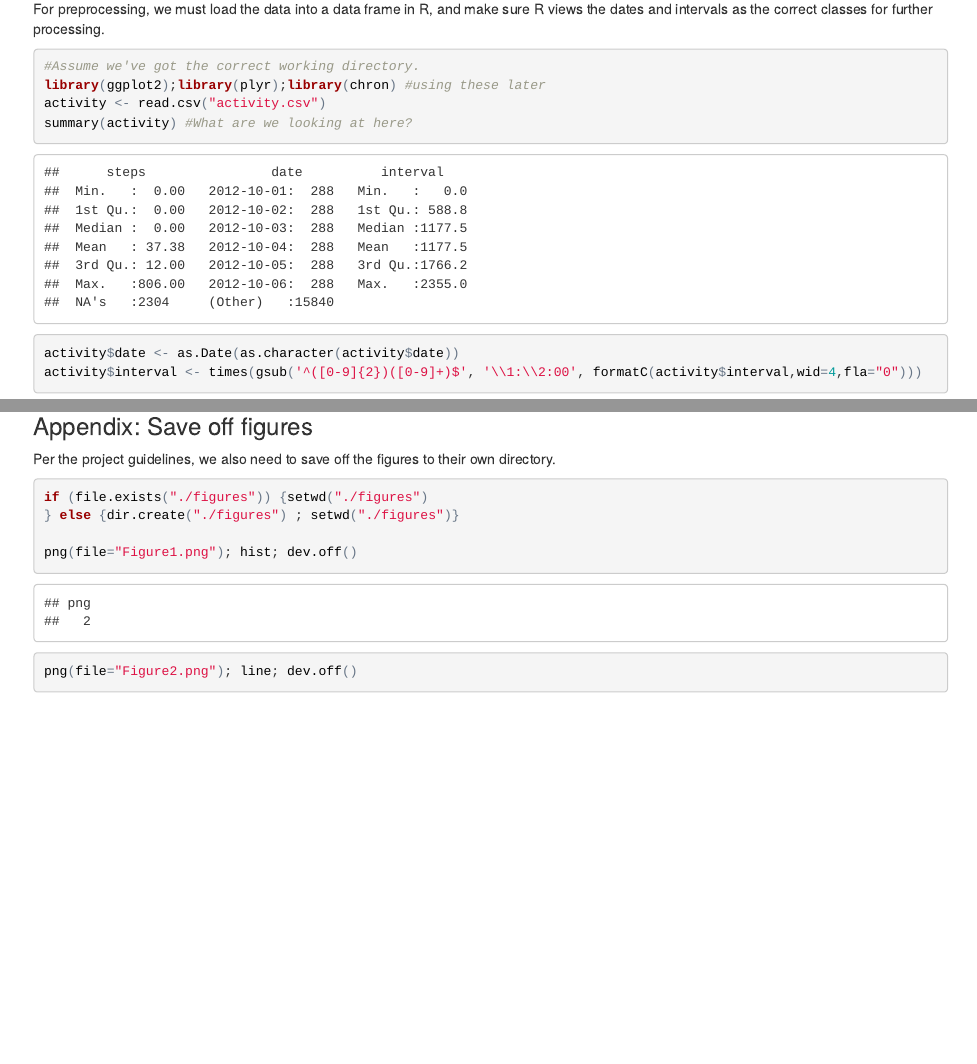
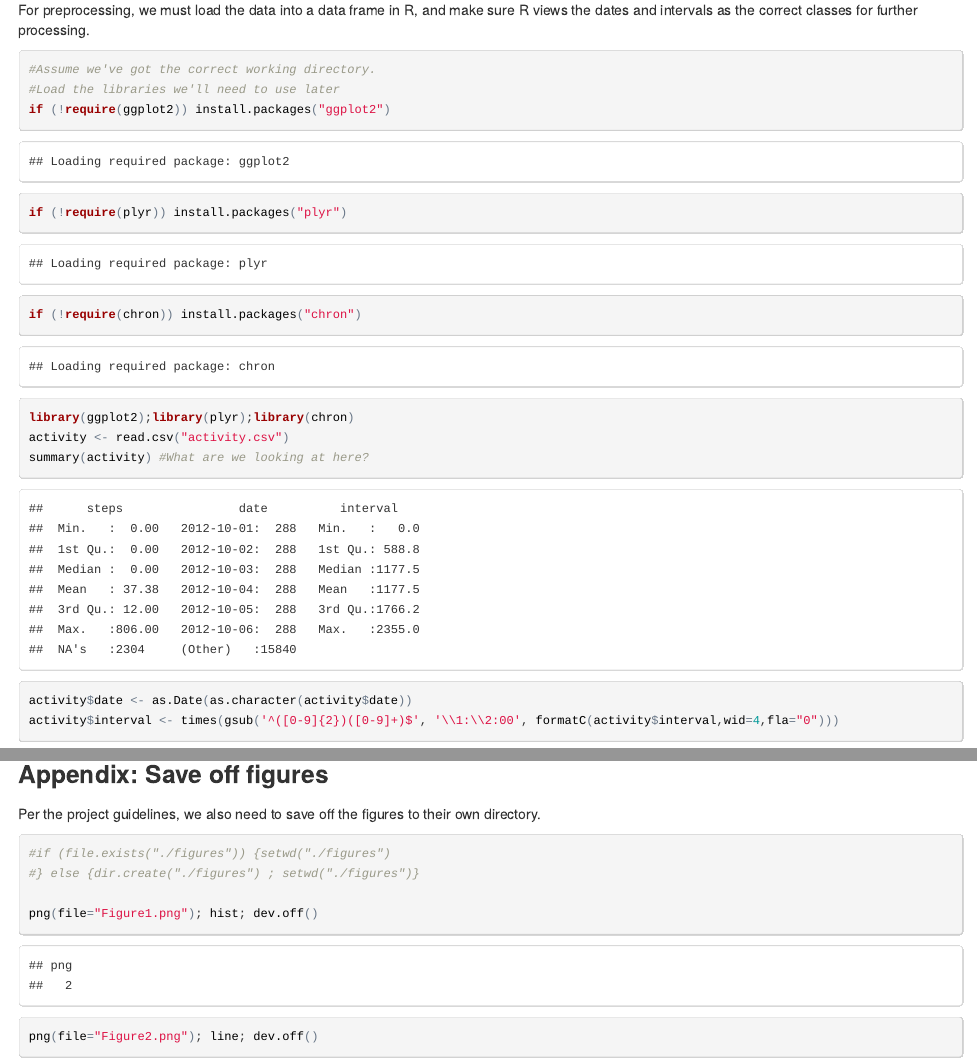
Before and after one commit to dannhek/CourseraDatSci_RepRsh_Project1, an R Markdown document (PA1.rmd): the page in a window 1100 px wide, from 290 px down before the commit and from 260 px down after it, so that both start at the same text, and a second part further down, joined at a grey line. The pictures show the output file PA1.html that the author committed with the source, opened offline.

````diff
--- a/PA1.rmd
+++ b/PA1.rmd
@@ -15,7 +16,11 @@
 For preprocessing, we must load the data into a data frame in R, and make sure R views the dates and intervals as the correct classes for further processing.
 ```{r load,echo=TRUE,warning=FALSE}
 #Assume we've got the correct working directory.
-library(ggplot2);library(plyr);library(chron) #using these later
+#Load the libraries we'll need to use later
+if (!require(ggplot2)) install.packages("ggplot2")
+if (!require(plyr)) install.packages("plyr")
+if (!require(chron)) install.packages("chron")
+library(ggplot2);library(plyr);library(chron)
 activity <- read.csv("activity.csv")
 summary(activity) #What are we looking at here?
 activity$date <- as.Date(as.character(activity$date))
@@ -143,8 +148,8 @@
 ###Appendix: Save off figures
 Per the project guidelines, we also need to save off the figures to their own directory.
 ```{r figures}
-if (file.exists("./figures")) {setwd("./figures")
-} else {dir.create("./figures") ; setwd("./figures")}
+#if (file.exists("./figures")) {setwd("./figures")
+#} else {dir.create("./figures") ; setwd("./figures")}
 
 png(file="Figure1.png"); hist; dev.off()
 png(file="Figure2.png"); line; dev.off()
````
Also changed, not shown: .RData (added), Figure1.png (added), Figure2.png (added), Figure3.png (added), Figure4.png (added), PA1.html, PA1.md, PA1_files/figure-html/byDay-1.png (added), PA1_files/figure-html/byInt-1.png (added), PA1_files/figure-html/missing_vals-1.png (added), PA1_files/figure-html/weekends-1.png (added), PA1_files/figure-html/weekends3-1.png (added), PA1.rmd (1 more changed lines), 3 other files.
